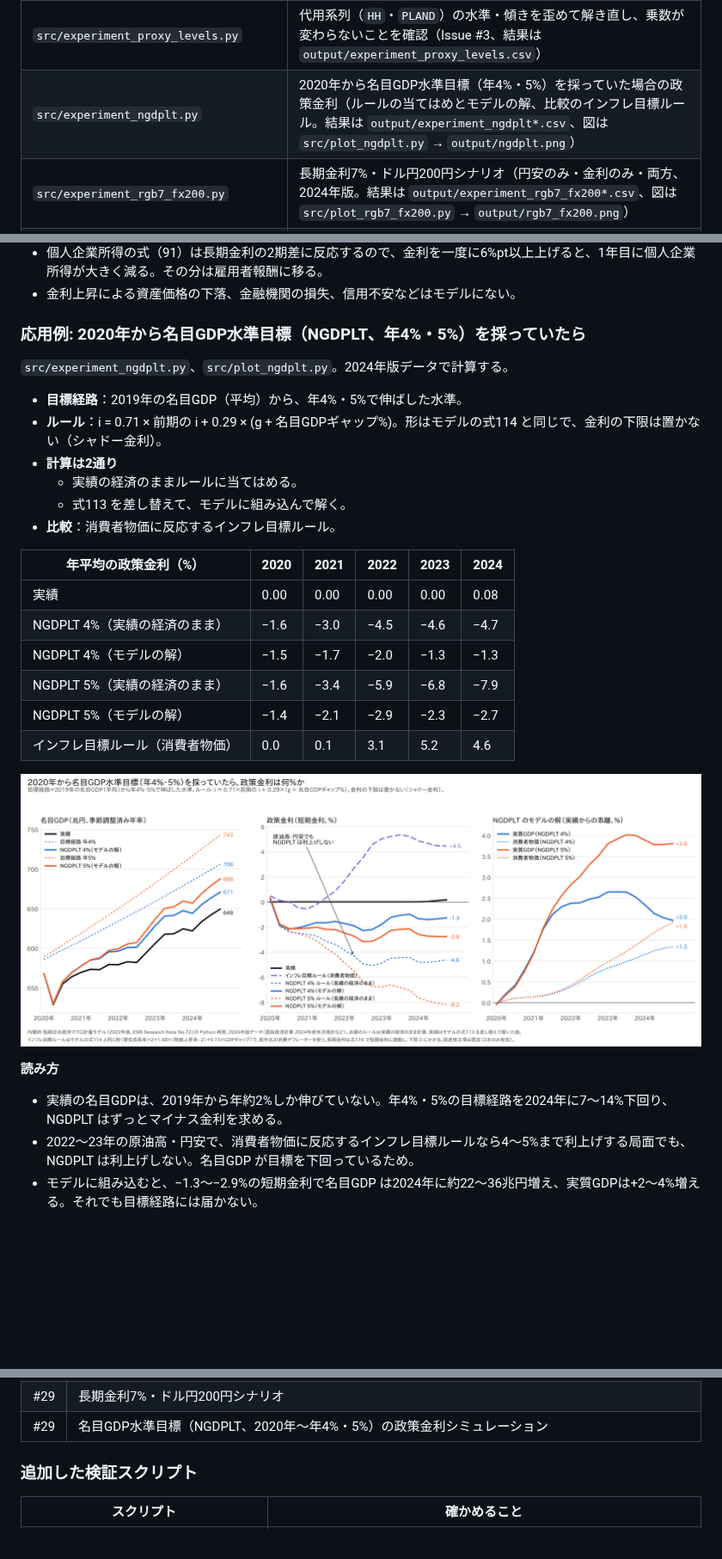
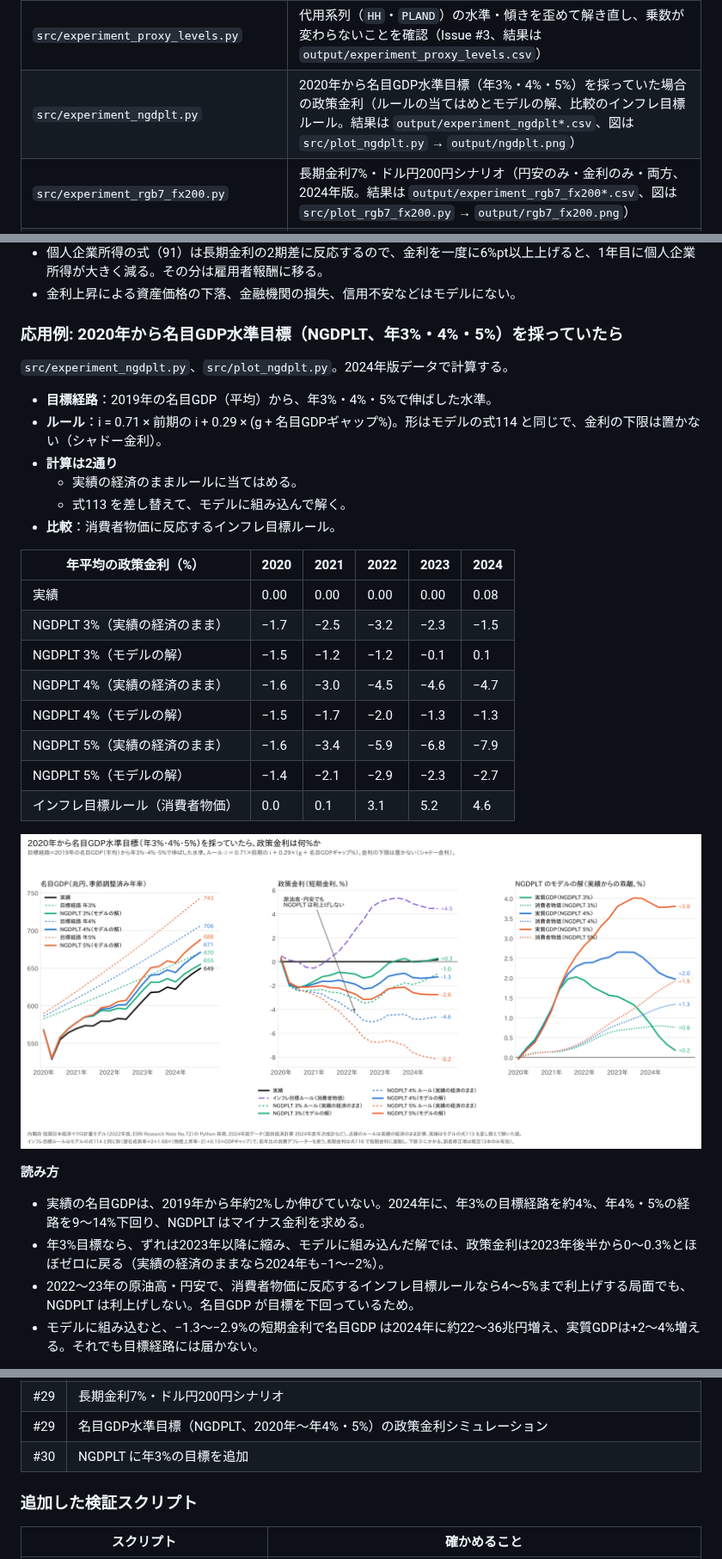
Before and after one commit to p72/esri-short-run-macro-model, a Markdown page: README.md, 3 parts joined by grey strips. Shown at 86% size. Drawn GitHub-style; pictures changed too: output/ngdplt.png; blank space fills up the shorter version.

Commit message:
名目GDP水準目標に年3%の目標を追加
Co-Authored-By: Claude Opus 5.5 <noreply@anthropic.com>
Claude-Session: https://claude.ai/code/session_013ePjEtRrzquBdW4qa3Y9LD

```diff
--- a/README.md
+++ b/README.md
@@ -82,7 +82,7 @@ ESRI_VINTAGE=2024 python src/simulate.py                                # 論文
 | `src/check_transcription.py` | 論文の各式の係数・定数と `model.py` の機械照合 |
 | `src/experiment_fidelity.py` | 印刷どおり・別解釈・誤植修正前の式で解いた一致度（`docs/fidelity.md`、結果は `output/experiment_fidelity.csv`） |
 | `src/experiment_proxy_levels.py` | 代用系列（`HH`・`PLAND`）の水準・傾きを歪めて解き直し、乗数が変わらないことを確認（Issue #3、結果は `output/experiment_proxy_levels.csv`） |
-| `src/experiment_ngdplt.py` | 2020年から名目GDP水準目標（年4%・5%）を採っていた場合の政策金利（ルールの当てはめとモデルの解、比較のインフレ目標ルール。結果は `output/experiment_ngdplt*.csv`、図は `src/plot_ngdplt.py` → `output/ngdplt.png`） |
+| `src/experiment_ngdplt.py` | 2020年から名目GDP水準目標（年3%・4%・5%）を採っていた場合の政策金利（ルールの当てはめとモデルの解、比較のインフレ目標ルール。結果は `output/experiment_ngdplt*.csv`、図は `src/plot_ngdplt.py` → `output/ngdplt.png`） |
 | `src/experiment_rgb7_fx200.py` | 長期金利7%・ドル円200円シナリオ（円安のみ・金利のみ・両方、2024年版。結果は `output/experiment_rgb7_fx200*.csv`、図は `src/plot_rgb7_fx200.py` → `output/rgb7_fx200.png`） |
 | `src/experiment_ctax_revenue.py` | 名目GDP1%規模の消費税減税と給付金の税目別の税収（法人所得税・個人所得税・消費税）と財源の戻り、2021年版と2024年版（結果は `output/experiment_ctax_revenue*.csv`、図は `src/plot_ctax_revenue.py` → `output/ctax_revenue.png`） |
 | `src/experiment_expost_2022.py` | モデルと2022〜24年の実績の違い: 誤差項を平時の平均にした事後シミュレーション、式ごとの要因分解、誤差項の z 値（結果は `output/experiment_expost_2022*.csv`、図は `src/plot_expost_2022.py` → `output/expost_2022.png`） |
@@ -488,10 +488,10 @@ note 記事「[交易損失は賃金を下げるのか](https://github.com/p72/n
 - 個人企業所得の式（91）は長期金利の2期差に反応するので、金利を一度に6%pt以上上げると、1年目に個人企業所得が大きく減る。その分は雇用者報酬に移る。
 - 金利上昇による資産価格の下落、金融機関の損失、信用不安などはモデルにない。
 
-### 応用例: 2020年から名目GDP水準目標（NGDPLT、年4%・5%）を採っていたら
+### 応用例: 2020年から名目GDP水準目標（NGDPLT、年3%・4%・5%）を採っていたら
 
 `src/experiment_ngdplt.py`、`src/plot_ngdplt.py`。2024年版データで計算する。
-- **目標経路**：2019年の名目GDP（平均）から、年4%・5%で伸ばした水準。
+- **目標経路**：2019年の名目GDP（平均）から、年3%・4%・5%で伸ばした水準。
 - **ルール**：i = 0.71 × 前期の i + 0.29 × (g + 名目GDPギャップ%)。形はモデルの式114 と同じで、金利の下限は置かない（シャドー金利）。
 - **計算は2通り**
   - 実績の経済のままルールに当てはめる。
@@ -501,6 +501,8 @@ note 記事「[交易損失は賃金を下げるのか](https://github.com/p72/n
 | 年平均の政策金利（%） | 2020 | 2021 | 2022 | 2023 | 2024 |
 |---|---|---|---|---|---|
 | 実績 | 0.00 | 0.00 | 0.00 | 0.00 | 0.08 |
+| NGDPLT 3%（実績の経済のまま） | −1.7 | −2.5 | −3.2 | −2.3 | −1.5 |
+| NGDPLT 3%（モデルの解） | −1.5 | −1.2 | −1.2 | −0.1 | 0.1 |
 | NGDPLT 4%（実績の経済のまま） | −1.6 | −3.0 | −4.5 | −4.6 | −4.7 |
 | NGDPLT 4%（モデルの解） | −1.5 | −1.7 | −2.0 | −1.3 | −1.3 |
 | NGDPLT 5%（実績の経済のまま） | −1.6 | −3.4 | −5.9 | −6.8 | −7.9 |
@@ -510,7 +512,8 @@ note 記事「[交易損失は賃金を下げるのか](https://github.com/p72/n
 ![名目GDP水準目標](output/ngdplt.png)
 
 **読み方**
-- 実績の名目GDPは、2019年から年約2%しか伸びていない。年4%・5%の目標経路を2024年に7〜14%下回り、NGDPLT はずっとマイナス金利を求める。
+- 実績の名目GDPは、2019年から年約2%しか伸びていない。2024年に、年3%の目標経路を約4%、年4%・5%の経路を9〜14%下回り、NGDPLT はマイナス金利を求める。
+- 年3%目標なら、ずれは2023年以降に縮み、モデルに組み込んだ解では、政策金利は2023年後半から0〜0.3%とほぼゼロに戻る（実績の経済のままなら2024年も−1〜−2%）。
 - 2022〜23年の原油高・円安で、消費者物価に反応するインフレ目標ルールなら4〜5%まで利上げする局面でも、NGDPLT は利上げしない。名目GDP が目標を下回っているため。
 - モデルに組み込むと、−1.3〜−2.9%の短期金利で名目GDP は2024年に約22〜36兆円増え、実質GDPは+2〜4%増える。それでも目標経路には届かない。
 
@@ -587,6 +590,7 @@ Issue #1〜#3、#17〜#19 はすべて閉じた。
 | #28 | 食料品減税 vs 給付金の試算に `--vintage 2021` を追加。名目GDP1%規模の消費税減税の税目別の税収（法人税収）と note 用の記事 |
 | #29 | 長期金利7%・ドル円200円シナリオ |
 | #29 | 名目GDP水準目標（NGDPLT、2020年〜年4%・5%）の政策金利シミュレーション |
+| #30 | NGDPLT に年3%の目標を追加 |
 
 ### 追加した検証スクリプト
 
```
Also changed, not shown: 4 other files.
